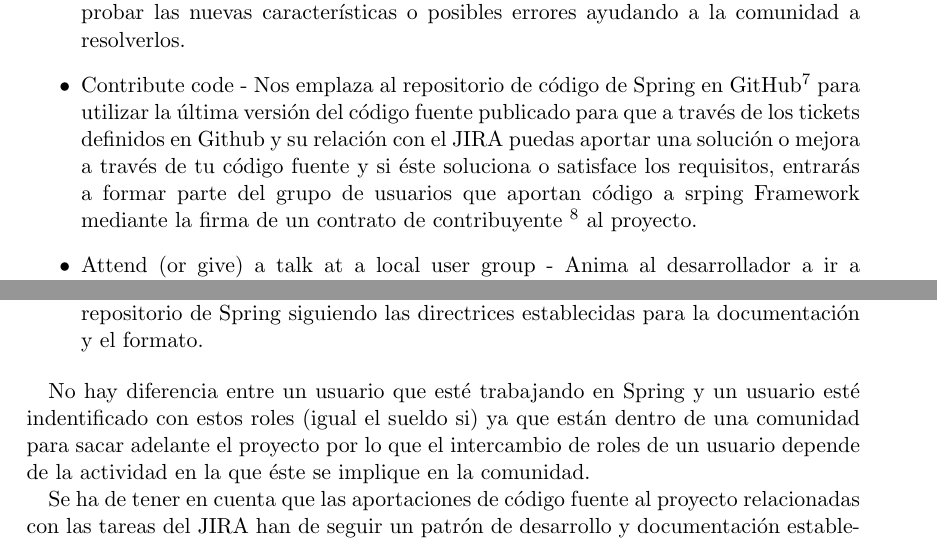
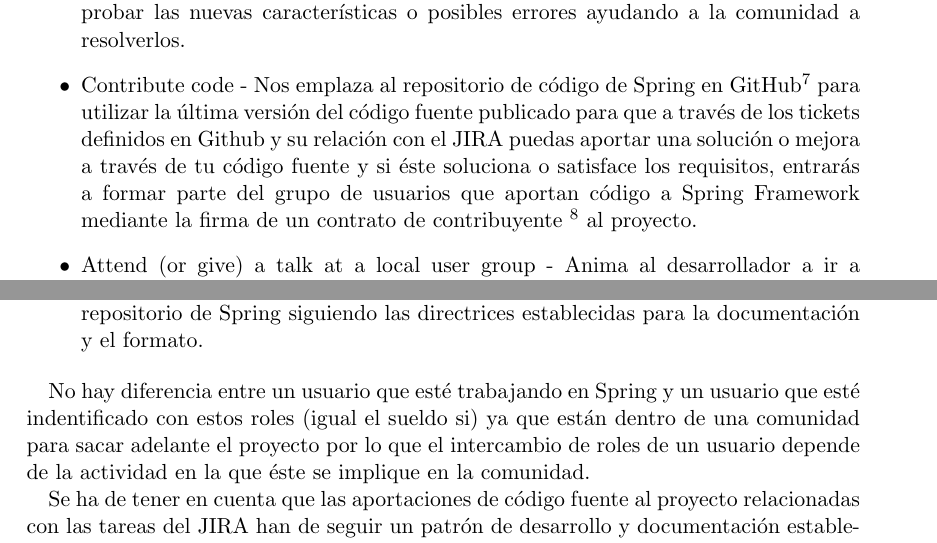
Before and after one commit to ricardogarfe/mswl-developer-and-motivations, a LaTeX document (003-spring-roles-organization.tex): two parts of pages 3 and 4 of 5, joined at a grey line, cut so that both start at the same text. Compiled offline with pdfLaTeX.

Commit message:
Roles and Organization in Spring. Updated grammatical issues.

```diff
--- a/003-spring-roles-organization.tex
+++ b/003-spring-roles-organization.tex
@@ -69,7 +69,7 @@ Est\'a m\'as marcada la estructura escalonada por pasos con lo que se refriere a
     \item Help other users (And get help when you need it too) - Uso de los foros para ayudar o recibir ayuda a los dem\'as y tambi\'en mediante el uso de la red social StackOverFlow\footnote{http://stackoverflow.com/} con los tags \emph{spring} y \emph{spring-mvc}.
     \item Report issues - Informa de errores o mejoras a trav\'es del JIRA\footnote{http://jira.springsource.org/} de Spring.
     \item Track the latest features and test them out - Uso activo del JIRA para poder probar las nuevas caracter\'isticas o posibles errores ayudando a la comunidad a resolverlos.
-    \item Contribute code - Nos emplaza al repositorio de c\'odigo de Spring en GitHub\footnote{http://github.com/SpringSource} para utilizar la \'ultima versi\'on del c\'odigo fuente publicado para que a trav\'es de los tickets definidos en Github y su relaci\'on con el JIRA puedas aportar una soluci\'on o mejora a trav\'es de tu c\'odigo fuente y si \'este soluciona o satisface los requisitos, entrar\'as a formar parte del grupo de usuarios que aportan c\'odigo a srping Framework mediante la firma de un contrato de contribuyente \footnote{https://support.springsource.com/spring\_committer\_signup} al proyecto.
+    \item Contribute code - Nos emplaza al repositorio de c\'odigo de Spring en GitHub\footnote{http://github.com/SpringSource} para utilizar la \'ultima versi\'on del c\'odigo fuente publicado para que a trav\'es de los tickets definidos en Github y su relaci\'on con el JIRA puedas aportar una soluci\'on o mejora a trav\'es de tu c\'odigo fuente y si \'este soluciona o satisface los requisitos, entrar\'as a formar parte del grupo de usuarios que aportan c\'odigo a Spring Framework mediante la firma de un contrato de contribuyente \footnote{https://support.springsource.com/spring\_committer\_signup} al proyecto.
     \item Attend (or give) a talk at a local user group - Anima al desarrollador a ir a charlas sobre Spring o a ser el ponente de la misma charla en tus grupos cercanos de desarrolladores destacando que Spring aprecia mucho esta tarea, la ayudar a promover el buen uso de su Framework ofreciendo directamente su ayuda.
     \item Attend a spring-related conference - Como \'ultimo punto nos da informaci\'on sobre la conferencia anual de Spring donde se informa y se debate sobre las mejoras y/o novedades de Spring uni\'endote a ella para estar m\'as en contacto con la comunidad.
 \end{itemize}
@@ -88,7 +88,7 @@ Con respecto a los roles, podemos extraer una lista gen\'erica a trav\'es de la
     \item Usuario Committer - El usuario que ayuda gestionando y resolviendo tickets que le asigna el grupo de desarrolladores encargados del proyecto. Aporta el c\'odigo fuente directamente habiendo aceptando el contrato para la subida de c\'odigo al repositorio de Spring siguiendo las directrices establecidas para la documentaci\'on y el formato.
 \end{itemize}
 
-No hay diferencia entre un usuario que est\'e trabajando en Spring y un usuario est\'e indentificado con estos roles (igual el sueldo si) ya que est\'an dentro de una comunidad para sacar adelante el proyecto por lo que el intercambio de roles de un usuario depende de la actividad en la que \'este se implique en la comunidad.
+No hay diferencia entre un usuario que est\'e trabajando en Spring y un usuario que est\'e indentificado con estos roles (igual el sueldo si) ya que est\'an dentro de una comunidad para sacar adelante el proyecto por lo que el intercambio de roles de un usuario depende de la actividad en la que \'este se implique en la comunidad.
 
 Se ha de tener en cuenta que las aportaciones de c\'odigo fuente al proyecto relacionadas con las tareas del JIRA han de seguir un patr\'on de desarrollo y documentaci\'on establecido dentro de cada proyecto de Spring.
 
```
